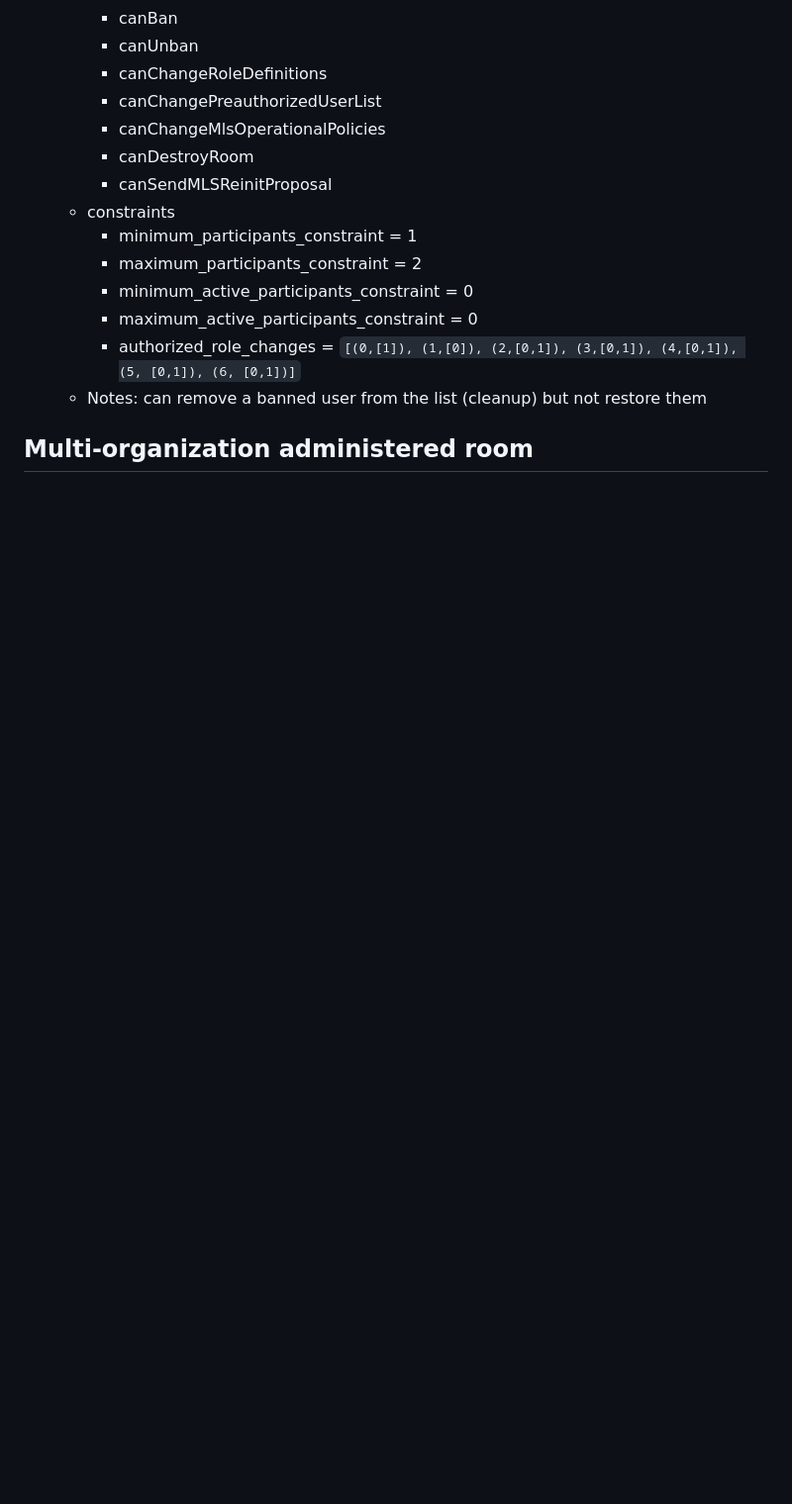
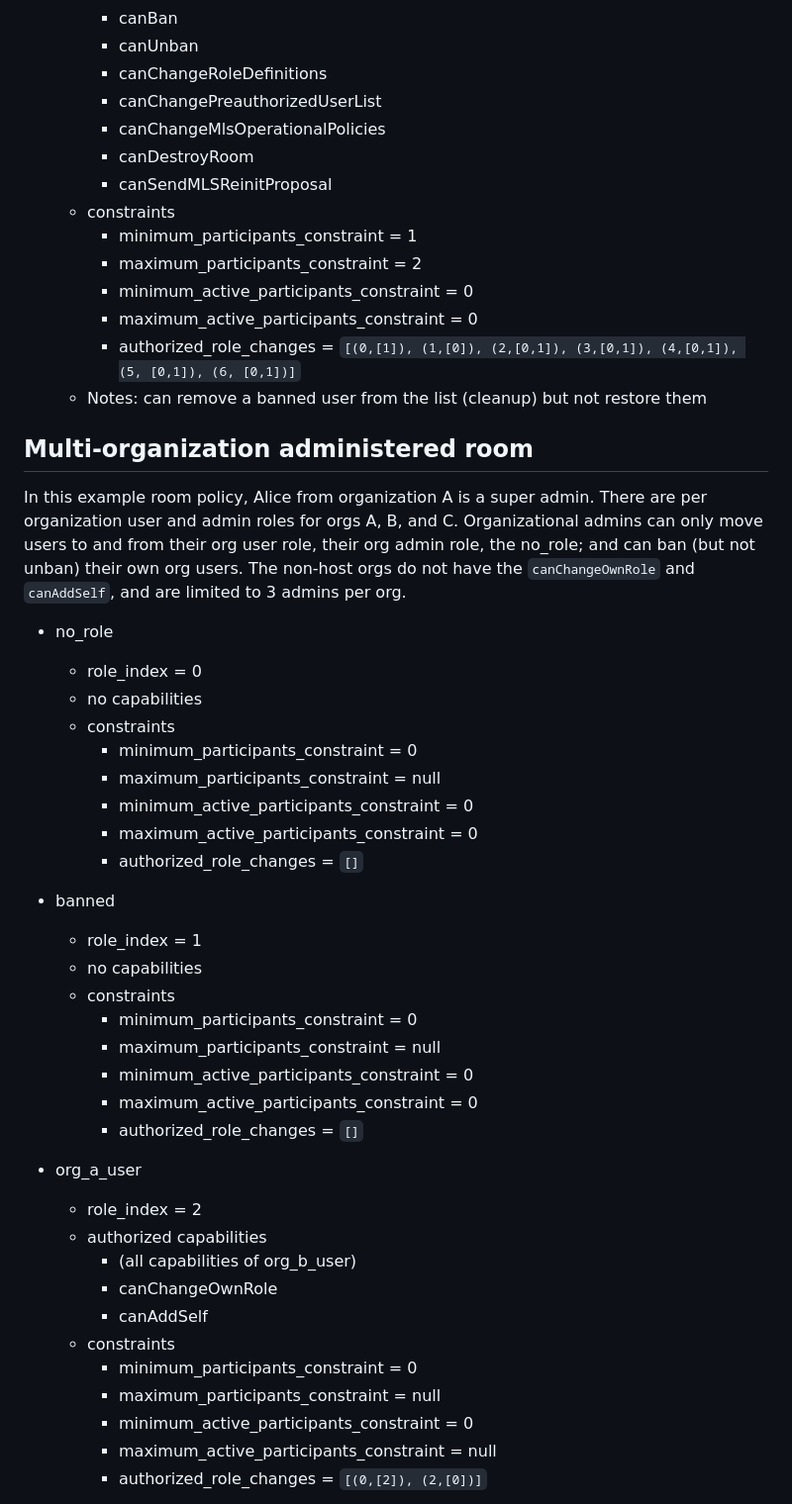
Before and after one commit to rohanmahy/mimi-app-components, a Markdown page: draft-mahy-mimi-app-components.md, the part around the change printed below. Shown: that part at 99% size. GitHub-like rendering; blank space fills up the shorter version.

Commit message:
Add multi organization room policy example

```diff
--- a/draft-mahy-mimi-app-components.md
+++ b/draft-mahy-mimi-app-components.md
@@ -953,3 +953,41 @@ This is an example set of role policies, which is suitable for friends and famil
 
 ## Multi-organization administered room
 
+In this example room policy, Alice from organization A is a super admin.
+There are per organization user and admin roles for orgs A, B, and C.
+Organizational admins can only move users to and from their org user role, their org admin role, the no_role; and can ban (but not unban) their own org users.
+The non-host orgs do not have the `canChangeOwnRole` and `canAddSelf`, and are limited to 3 admins per org.
+
+- no_role
+   - role_index = 0
+   - no capabilities
+   - constraints
+      - minimum_participants_constraint = 0
+      - maximum_participants_constraint = null
+      - minimum_active_participants_constraint = 0
+      - maximum_active_participants_constraint = 0
+      - authorized_role_changes = `[]`
+
+- banned
+   - role_index = 1
+   - no capabilities
+   - constraints
+      - minimum_participants_constraint = 0
+      - maximum_participants_constraint = null
+      - minimum_active_participants_constraint = 0
+      - maximum_active_participants_constraint = 0
+      - authorized_role_changes = `[]`
+
+- org_a_user
+   - role_index = 2
+   - authorized capabilities
+      - (all capabilities of org_b_user)
+      - canChangeOwnRole
+      - canAddSelf
+   - constraints
+      - minimum_participants_constraint = 0
+      - maximum_participants_constraint = null
+      - minimum_active_participants_constraint = 0
+      - maximum_active_participants_constraint = null
+      - authorized_role_changes = `[(0,[2]), (2,[0])]`
+
```
Also changed, not shown: other parts of draft-mahy-mimi-app-components.md (+136 -0 lines).
